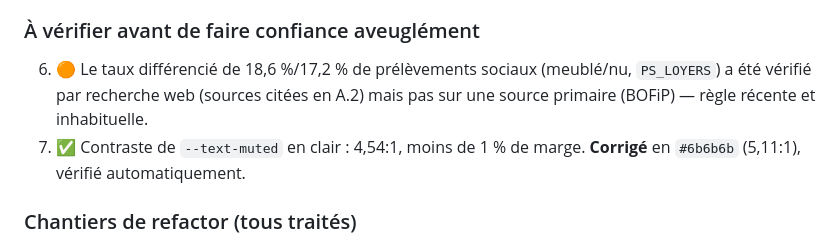
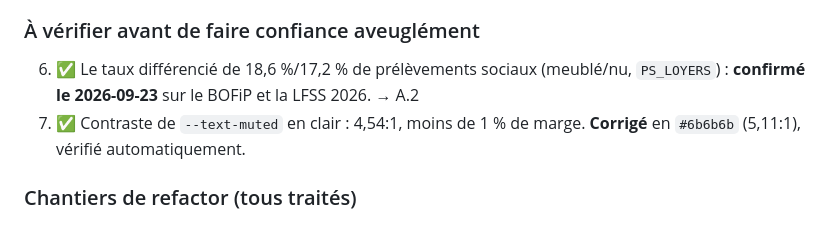
Before and after one commit to vincentzilliox/monrendementlocatif, a Markdown page: AUDIT.md, the part around the change. Drawn GitHub-style.

Commit message:
Marque la vérification des prélèvements sociaux comme faite dans le résumé de l'audit
Co-Authored-By: Claude Opus 5.5 (1M context) <noreply@anthropic.com>

```diff
--- a/AUDIT.md
+++ b/AUDIT.md
@@ -108,9 +108,8 @@ variables réellement déclarées.
 
 ### À vérifier avant de faire confiance aveuglément
 
-6. 🟠 Le taux différencié de 18,6 %/17,2 % de prélèvements sociaux (meublé/nu,
-   `PS_LOYERS`) a été vérifié par recherche web (sources citées en A.2) mais
-   pas sur une source primaire (BOFiP) — règle récente et inhabituelle.
+6. ✅ Le taux différencié de 18,6 %/17,2 % de prélèvements sociaux (meublé/nu,
+   `PS_LOYERS`) : **confirmé le 2026-09-23** sur le BOFiP et la LFSS 2026. → A.2
 7. ✅ Contraste de `--text-muted` en clair : 4,54:1, moins de 1 % de marge.
    **Corrigé** en `#6b6b6b` (5,11:1), vérifié automatiquement.
 
```
